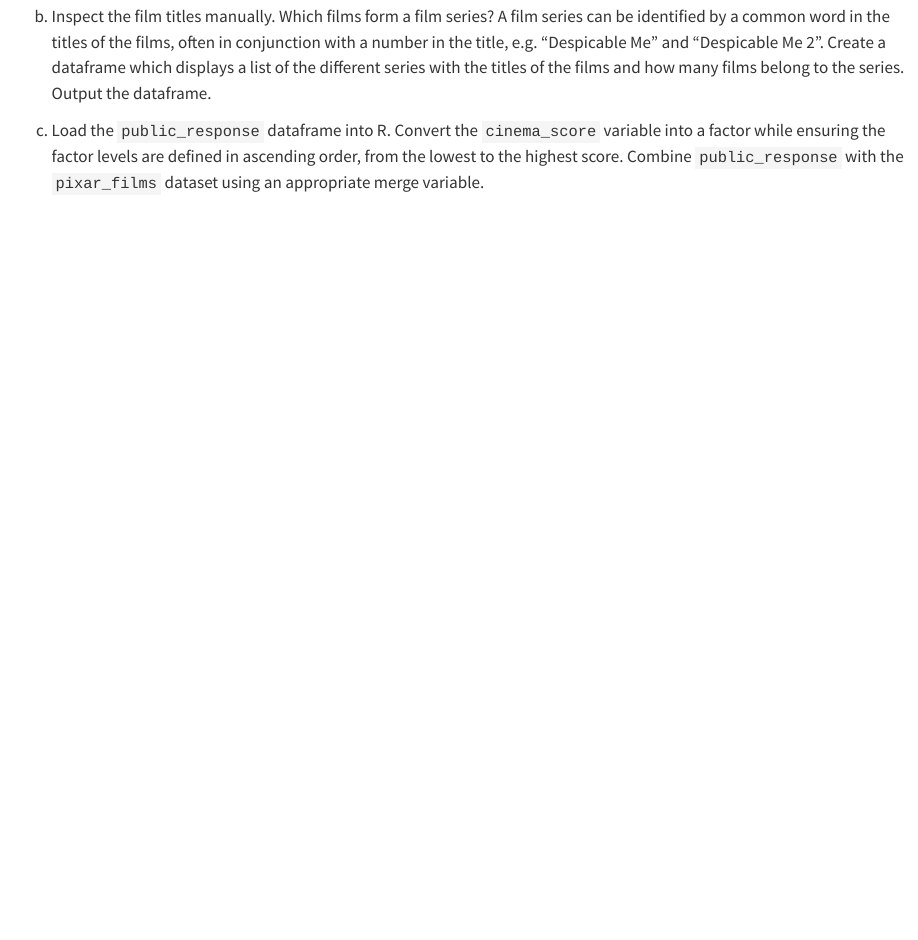
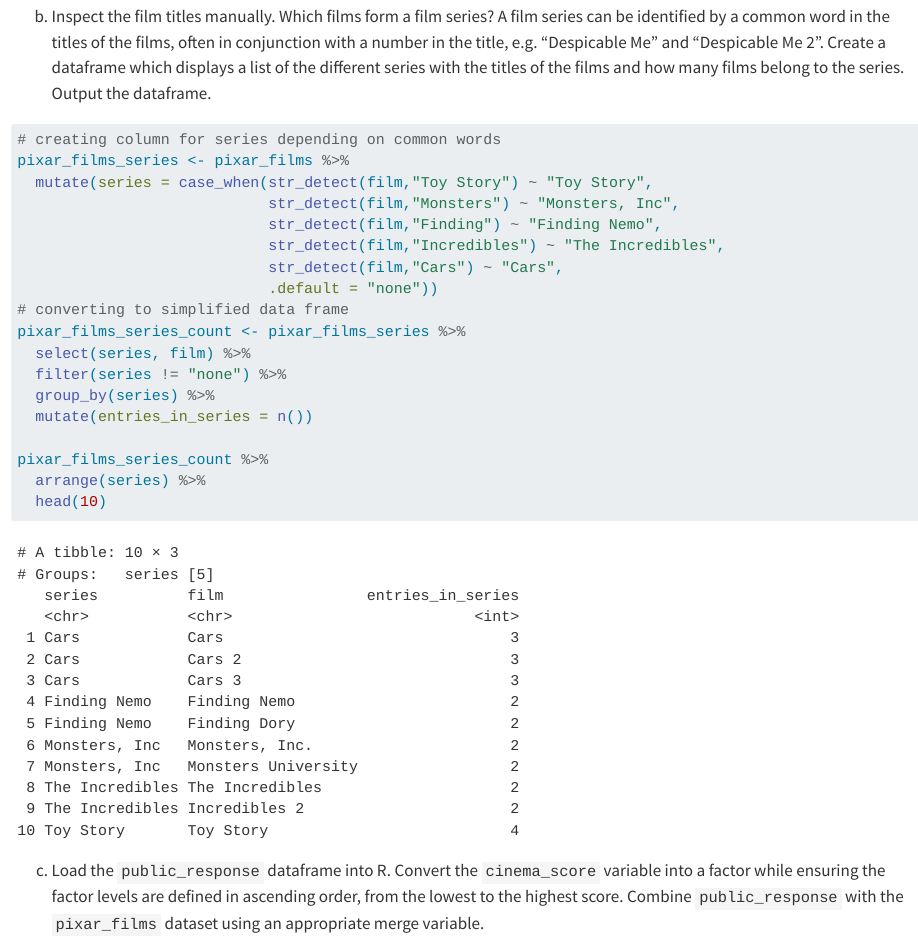
Before and after one commit to wolveluke/exeRcise-sheet-3, a Quarto document (ExerciseSheet_3_Woelfel.qmd): the page in a window 1100 px wide, from 2680 px down. Rendered offline with R 4.5, knitr and Pandoc in place of Quarto, with nearby package versions.

Commit message:
subtask 3b)

````diff
--- a/ExerciseSheet_3_Woelfel.qmd
+++ b/ExerciseSheet_3_Woelfel.qmd
@@ -128,6 +128,28 @@ b)  Inspect the film titles manually. Which films form a film series? A
     displays a list of the different series with the titles of the films
     and how many films belong to the series. Output the dataframe.
 
+```{r}
+# creating column for series depending on common words
+pixar_films_series <- pixar_films %>%
+  mutate(series = case_when(str_detect(film,"Toy Story") ~ "Toy Story",
+                            str_detect(film,"Monsters") ~ "Monsters, Inc",
+                            str_detect(film,"Finding") ~ "Finding Nemo",
+                            str_detect(film,"Incredibles") ~ "The Incredibles",
+                            str_detect(film,"Cars") ~ "Cars",
+                            .default = "none"))
+# converting to simplified data frame
+pixar_films_series_count <- pixar_films_series %>%
+  select(series, film) %>%
+  filter(series != "none") %>%
+  group_by(series) %>%
+  mutate(entries_in_series = n())
+
+pixar_films_series_count %>%
+  arrange(series) %>%
+  head(10)
+```
+
+
 c)  Load the `public_response` dataframe into R. Convert the
     `cinema_score` variable into a factor while ensuring the factor
     levels are defined in ascending order, from the lowest to the
````
